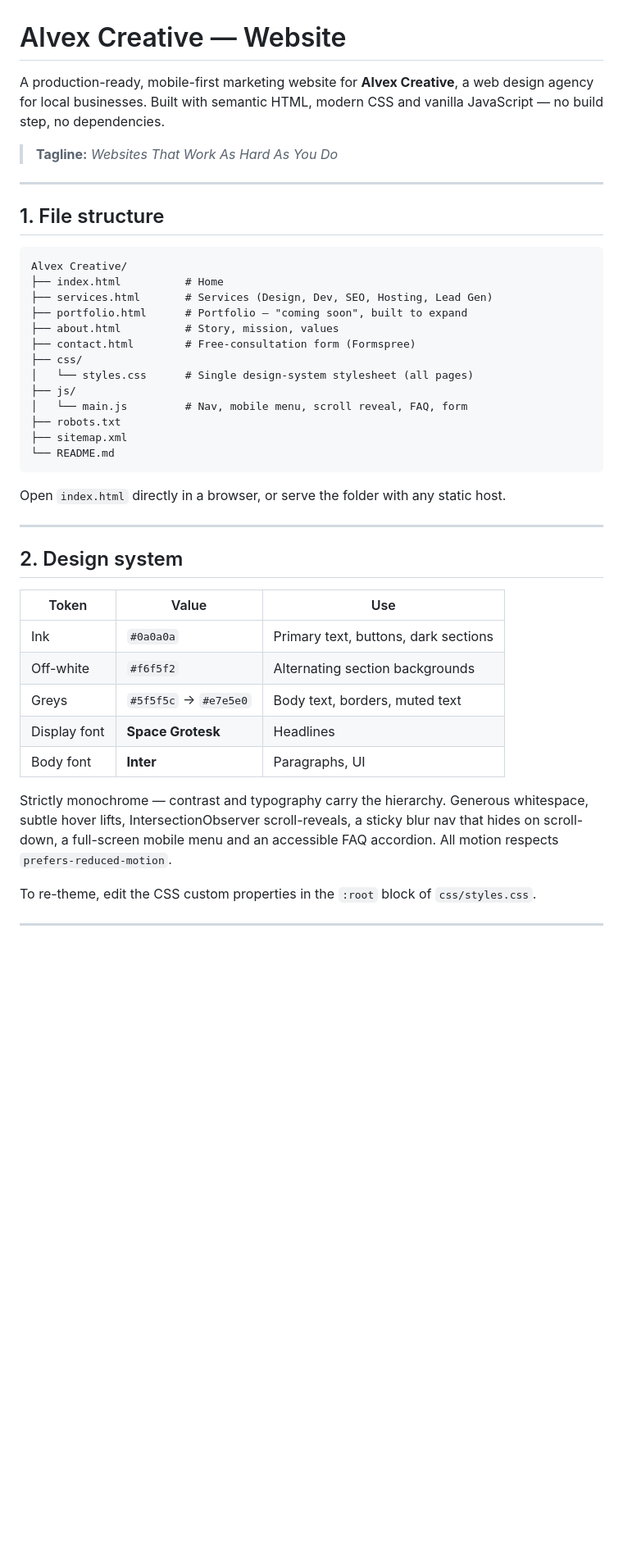
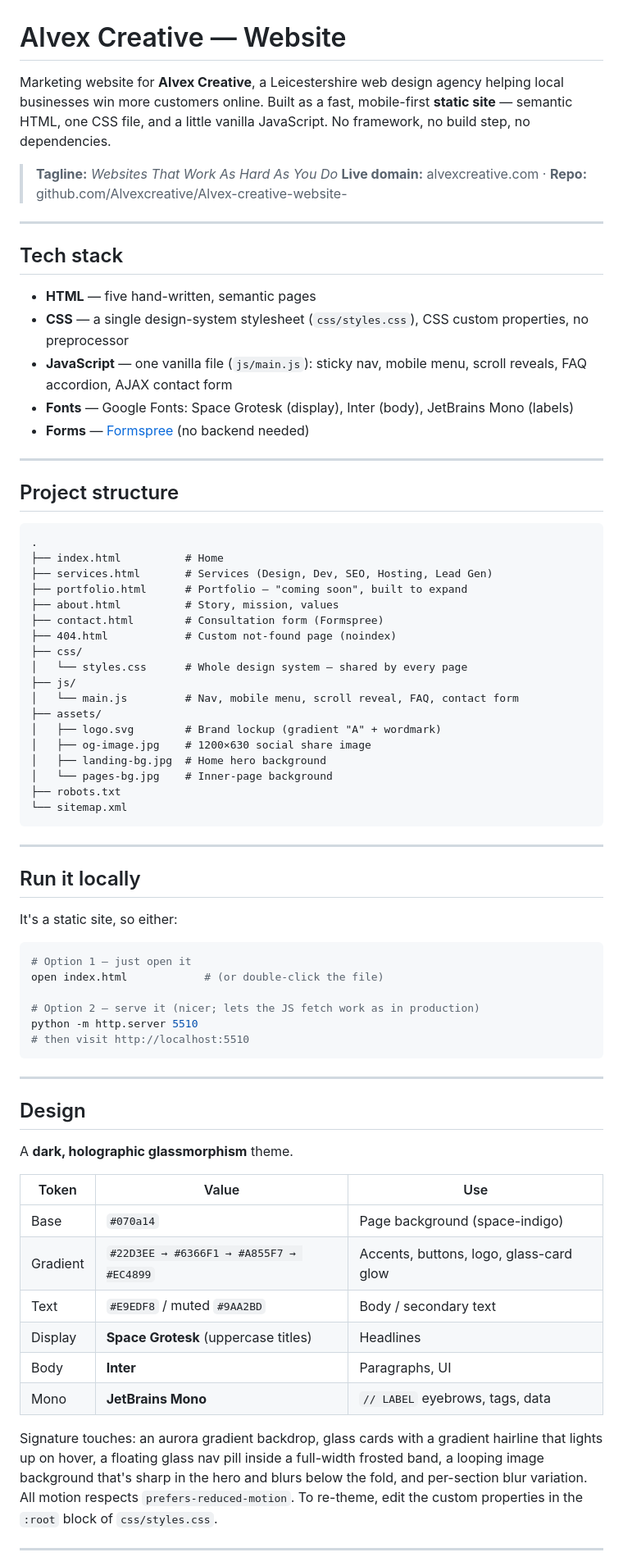
Before and after one commit to Alvexcreative/Alvex-creative-website-, a Markdown page: README.md, the part around one of its changes. Shown at 82% size. Drawn GitHub-style; blank space fills up the shorter version.

````diff
--- a/README.md
+++ b/README.md
@@ -1,49 +1,81 @@
 # Alvex Creative — Website
 
-A production-ready, mobile-first marketing website for **Alvex Creative**, a web design agency for local businesses.
-Built with semantic HTML, modern CSS and vanilla JavaScript — no build step, no dependencies.
+Marketing website for **Alvex Creative**, a Leicestershire web design agency helping local
+businesses win more customers online. Built as a fast, mobile-first **static site** — semantic
+HTML, one CSS file, and a little vanilla JavaScript. No framework, no build step, no dependencies.
 
 > **Tagline:** *Websites That Work As Hard As You Do*
+> **Live domain:** alvexcreative.com · **Repo:** github.com/Alvexcreative/Alvex-creative-website-
 
 ---
 
-## 1. File structure
+## Tech stack
+
+- **HTML** — five hand-written, semantic pages
+- **CSS** — a single design-system stylesheet (`css/styles.css`), CSS custom properties, no preprocessor
+- **JavaScript** — one vanilla file (`js/main.js`): sticky nav, mobile menu, scroll reveals, FAQ accordion, AJAX contact form
+- **Fonts** — Google Fonts: Space Grotesk (display), Inter (body), JetBrains Mono (labels)
+- **Forms** — [Formspree](https://formspree.io) (no backend needed)
+
+---
+
+## Project structure
 
 ```
-Alvex Creative/
+.
 ├── index.html          # Home
 ├── services.html       # Services (Design, Dev, SEO, Hosting, Lead Gen)
 ├── portfolio.html      # Portfolio — "coming soon", built to expand
 ├── about.html          # Story, mission, values
-├── contact.html        # Free-consultation form (Formspree)
+├── contact.html        # Consultation form (Formspree)
+├── 404.html            # Custom not-found page (noindex)
 ├── css/
-│   └── styles.css      # Single design-system stylesheet (all pages)
+│   └── styles.css      # Whole design system — shared by every page
 ├── js/
-│   └── main.js         # Nav, mobile menu, scroll reveal, FAQ, form
+│   └── main.js         # Nav, mobile menu, scroll reveal, FAQ, contact form
+├── assets/
+│   ├── logo.svg        # Brand lockup (gradient "A" + wordmark)
+│   ├── og-image.jpg    # 1200×630 social share image
+│   ├── landing-bg.jpg  # Home hero background
+│   └── pages-bg.jpg    # Inner-page background
 ├── robots.txt
-├── sitemap.xml
-└── README.md
+└── sitemap.xml
 ```
-
-Open `index.html` directly in a browser, or serve the folder with any static host.
 
 ---
 
-## 2. Design system
+## Run it locally
+
+It's a static site, so either:
+
+```bash
+# Option 1 — just open it
+open index.html            # (or double-click the file)
+
+# Option 2 — serve it (nicer; lets the JS fetch work as in production)
+python -m http.server 5510
+# then visit http://localhost:5510
+```
+
+---
+
+## Design
+
+A **dark, holographic glassmorphism** theme.
 
 | Token | Value | Use |
 |-------|-------|-----|
-| Ink | `#0a0a0a` | Primary text, buttons, dark sections |
-| Off-white | `#f6f5f2` | Alternating section backgrounds |
-| Greys | `#5f5f5c` → `#e7e5e0` | Body text, borders, muted text |
-| Display font | **Space Grotesk** | Headlines |
-| Body font | **Inter** | Paragraphs, UI |
+| Base | `#070a14` | Page background (space-indigo) |
+| Gradient | `#22D3EE → #6366F1 → #A855F7 → #EC4899` | Accents, buttons, logo, glass-card glow |
+| Text | `#E9EDF8` / muted `#9AA2BD` | Body / secondary text |
+| Display | **Space Grotesk** (uppercase titles) | Headlines |
+| Body | **Inter** | Paragraphs, UI |
+| Mono | **JetBrains Mono** | `// LABEL` eyebrows, tags, data |
 
-Strictly monochrome — contrast and typography carry the hierarchy. Generous whitespace,
-subtle hover lifts, IntersectionObserver scroll-reveals, a sticky blur nav that hides on scroll-down,
-a full-screen mobile menu and an accessible FAQ accordion. All motion respects `prefers-reduced-motion`.
-
-To re-theme, edit the CSS custom properties in the `:root` block of `css/styles.css`.
+Signature touches: an aurora gradient backdrop, glass cards with a gradient hairline that lights up on
+hover, a floating glass nav pill inside a full-width frosted band, a looping image background that's sharp
+in the hero and blurs below the fold, and per-section blur variation. All motion respects
+`prefers-reduced-motion`. To re-theme, edit the custom properties in the `:root` block of `css/styles.css`.
 
 ---
 
````
Also changed, not shown: other parts of README.md (+47 -87 lines).
